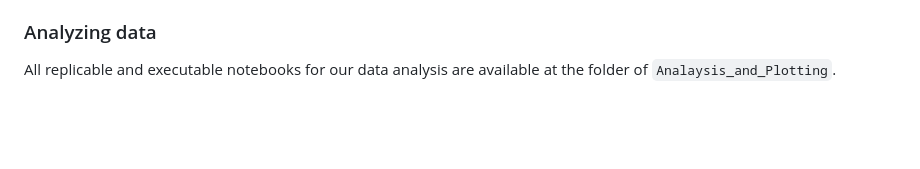
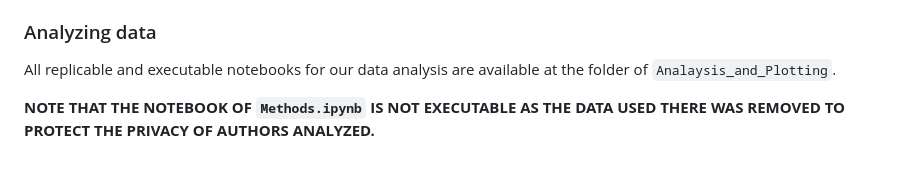
Before and after one commit to hongtaoh/ICA_Journals, a Markdown page: README.md, the part around the change. GitHub-like rendering; blank space fills up the shorter version.

Commit message:
updating site on Fri Apr 26 18:48:43 CDT 2024

```diff
--- a/README.md
+++ b/README.md
@@ -81,3 +81,5 @@ We used snakemake to automate the crawling and processing. The folder of `workfl
 ### Analyzing data
 
 All replicable and executable notebooks for our data analysis are available at the folder of `Analaysis_and_Plotting`.
+
+**NOTE THAT THE NOTEBOOK OF `Methods.ipynb` IS NOT EXECUTABLE AS THE DATA USED THERE WAS REMOVED TO PROTECT THE PRIVACY OF AUTHORS ANALYZED.**
```
